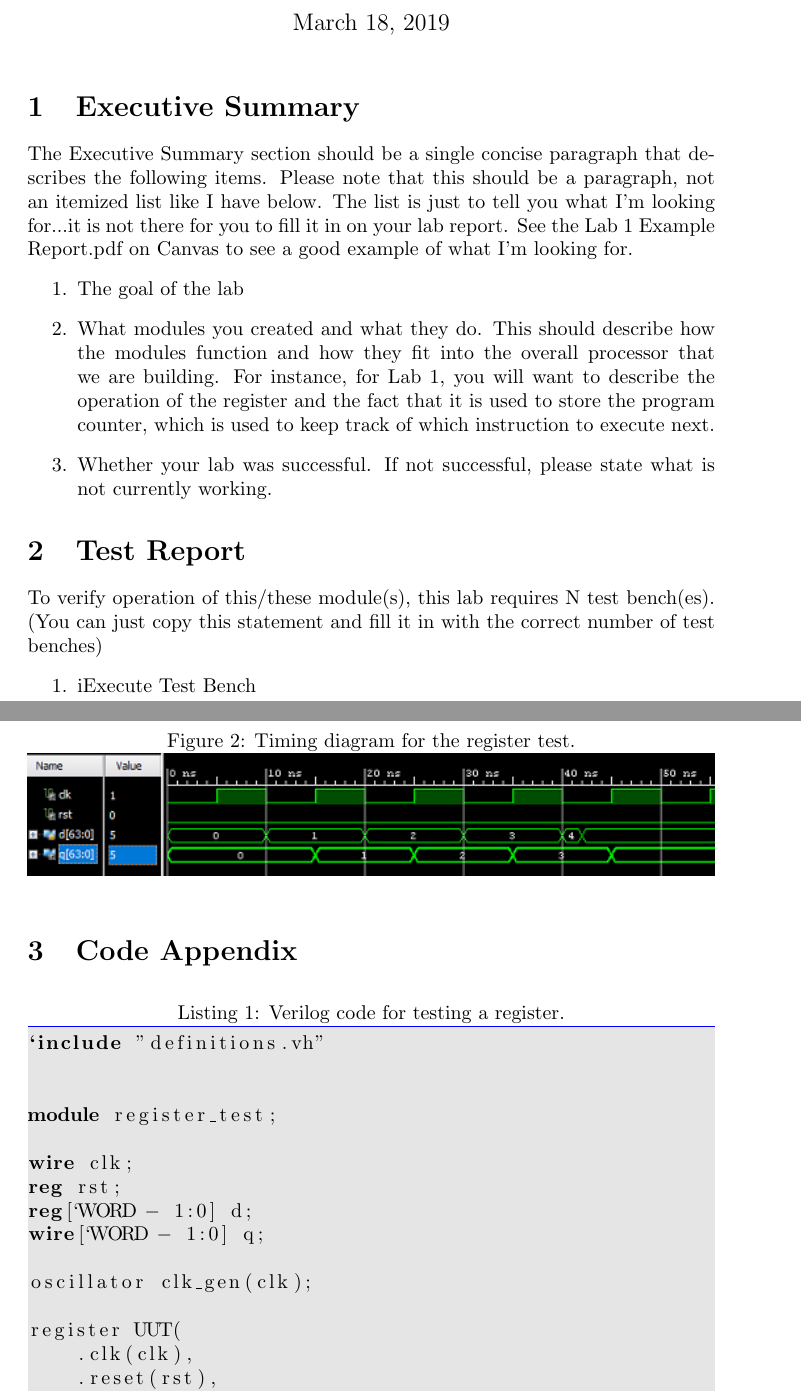
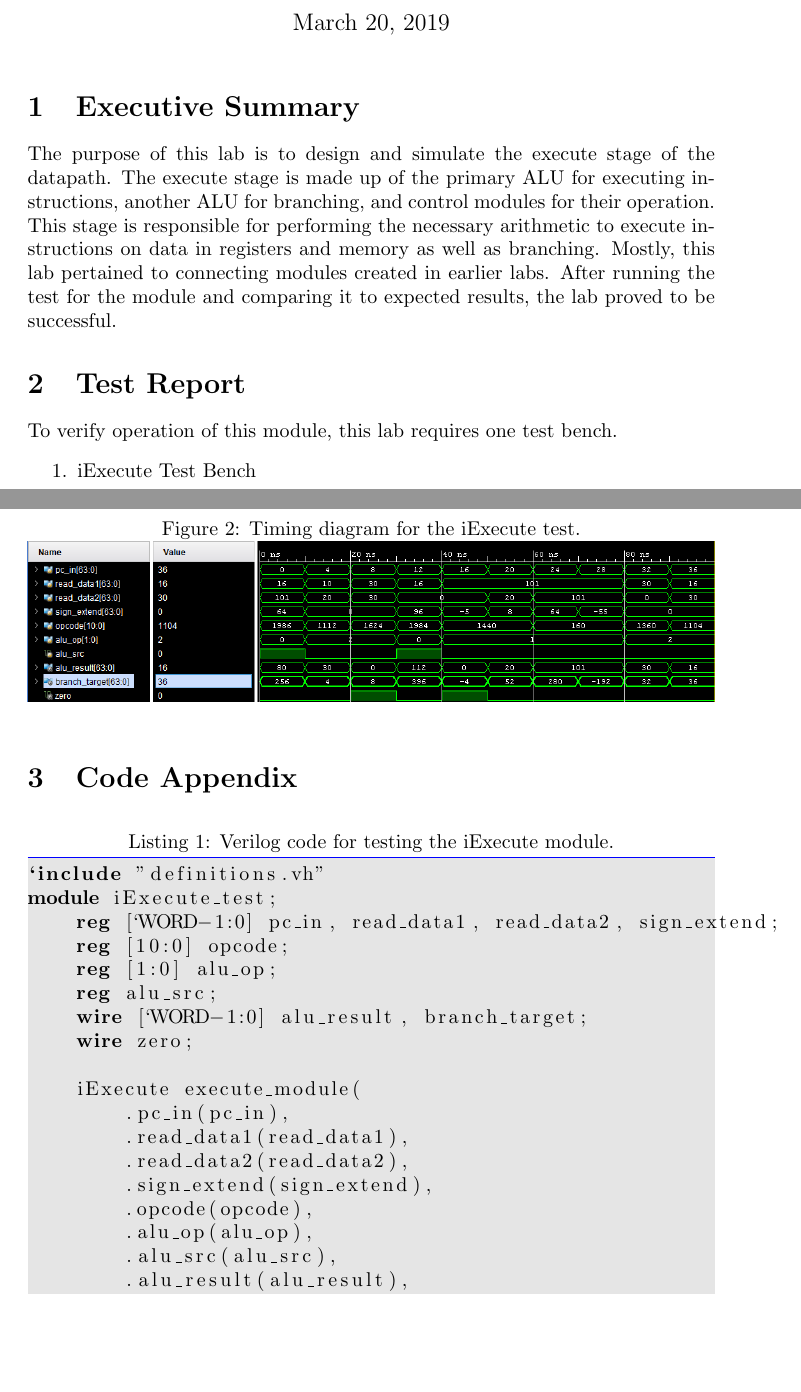
Before and after one commit to APiececauseGua/ArmLab, a LaTeX document (manual/Lab8.tex): two parts of pages 1 and 2 of 4 before the commit and two parts of pages 1 and 2 of 6 after it, joined at a grey line, cut so that both start at the same text, the shorter picture padded with empty space. The pictures show the PDF file manual/Lab8.pdf that the author committed with the source.

Commit message:
Lab 8 finishing touches

```diff
--- a/manual/Lab8.tex
+++ b/manual/Lab8.tex
@@ -25,40 +25,33 @@
 \maketitle
 
 \section{Executive Summary}
-The Executive Summary section should be a single concise paragraph that describes the following items.  Please note that this should be a paragraph, not an itemized list like I have below.  The list is just to tell you what I'm looking for...it is not there for you to fill it in on your lab report.  See the Lab 1 Example Report.pdf on Canvas to see a good example of what I'm looking for.
-\begin{enumerate}
-	\item The goal of the lab
-	\item What modules you created and what they do.  This should describe how the modules function and how they fit into the overall processor that we are building.  For instance, for Lab 1, you will want to describe the operation of the register and the fact that it is used to store the program counter, which is used to keep track of which instruction to execute next.
-	\item Whether your lab was successful.  If not successful, please state what is not currently working.
-\end{enumerate}
+The purpose of this lab is to design and simulate the execute stage of the datapath. The execute stage is made up of the primary ALU for executing instructions, another ALU for branching, and control modules for their operation. This stage is responsible for performing the necessary arithmetic to execute instructions on data in registers and memory as well as branching. Mostly, this lab pertained to connecting modules created in earlier labs. After running the test for the module and comparing it to expected results, the lab proved to be successful.
 
 \section{Test Report}
-To verify operation of this/these module(s), this lab requires N test bench(es).  (You can just copy this statement and fill it in with the correct number of test benches)
+To verify operation of this module, this lab requires one test bench.
 \begin{enumerate}
 	\item iExecute Test Bench
 \end{enumerate}
-
-% This section should display the Expected Results Table and the Simulation Results for each test bench.  Make sure to label each figure correctly.  Please put them in the order of ERT1, SimResults1, ERT2, SimResults2 so that I can easily compare the ERT and Simulation Results.  To force the figures to be positioned correctly, add the float package (at the top of this file) and use the [H] after {figure} as I did below.  Also, if the ERT is on one page and the Simulation Results are on the next page, you can use a pagebreak as I did below so that the ERT goes to the next page also.
 
 \pagebreak
 
 \begin{figure}[H]
 	\begin{center}
-		\caption{Expected Results of the register test.}\label{fig:ert_registertest}
-		\includegraphics[width=1.0\textwidth]{../images/ert_register_test.png}
+		\caption{Expected Results of the iExecute test.}\label{fig:ert_iexecutetest}
+		\includegraphics[width=1.0\textwidth]{../images/iExecuteExpected.png}
 	\end{center}
 \end{figure}
 
 \begin{figure}[H]
 	\begin{center}
-		\caption{Timing diagram for the register test.}\label{fig:registertest}
-		\includegraphics[width=1.0\textwidth]{../images/register_test_timing_diagram.png}
+		\caption{Timing diagram for the iExecute test.}\label{fig:iexecutetest}
+		\includegraphics[width=1.0\textwidth]{../images/iExecuteSimulation.png}
 	\end{center}
 \end{figure}
 
 
 \section{Code Appendix}
 % The code appendix should include the test bench code and module code for this lab.
-\Verilog{Verilog code for testing a register.}{code:regtest}{../code/1_fetch/register_test.v}
-\Verilog{Verilog code for iExecute module}{code:reg}{../code/3_execute/iExecute.v}
+\Verilog{Verilog code for testing the iExecute module.}{code:regtest}{../code/3_execute/iExecute_test.v}
+\Verilog{Verilog code for the iExecute module}{code:reg}{../code/3_execute/iExecute.v}
 \end{document}
```
Also changed, not shown: images/iExecuteExpected.PNG (added), images/iExecuteSimulation.PNG (added), manual/Lab8.pdf, 4 other files.
